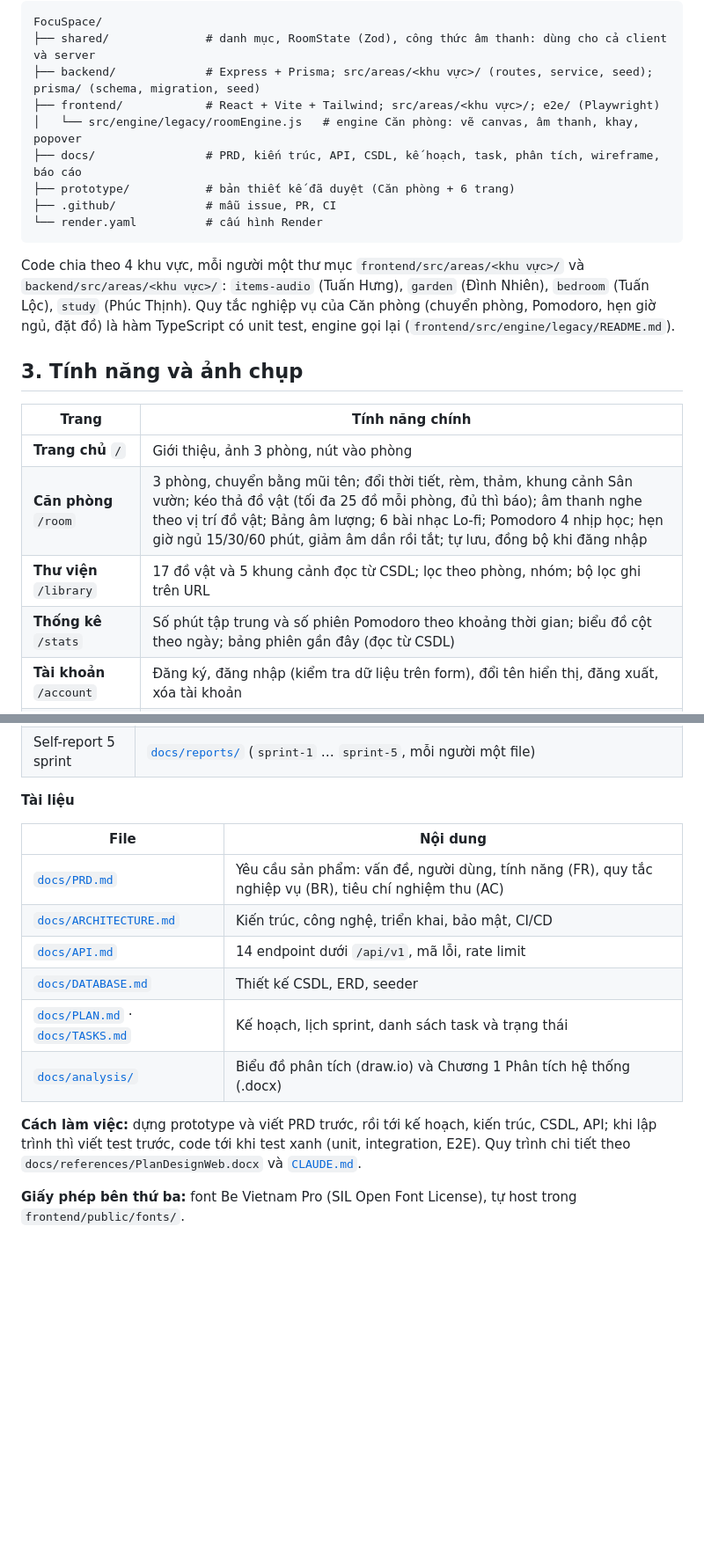
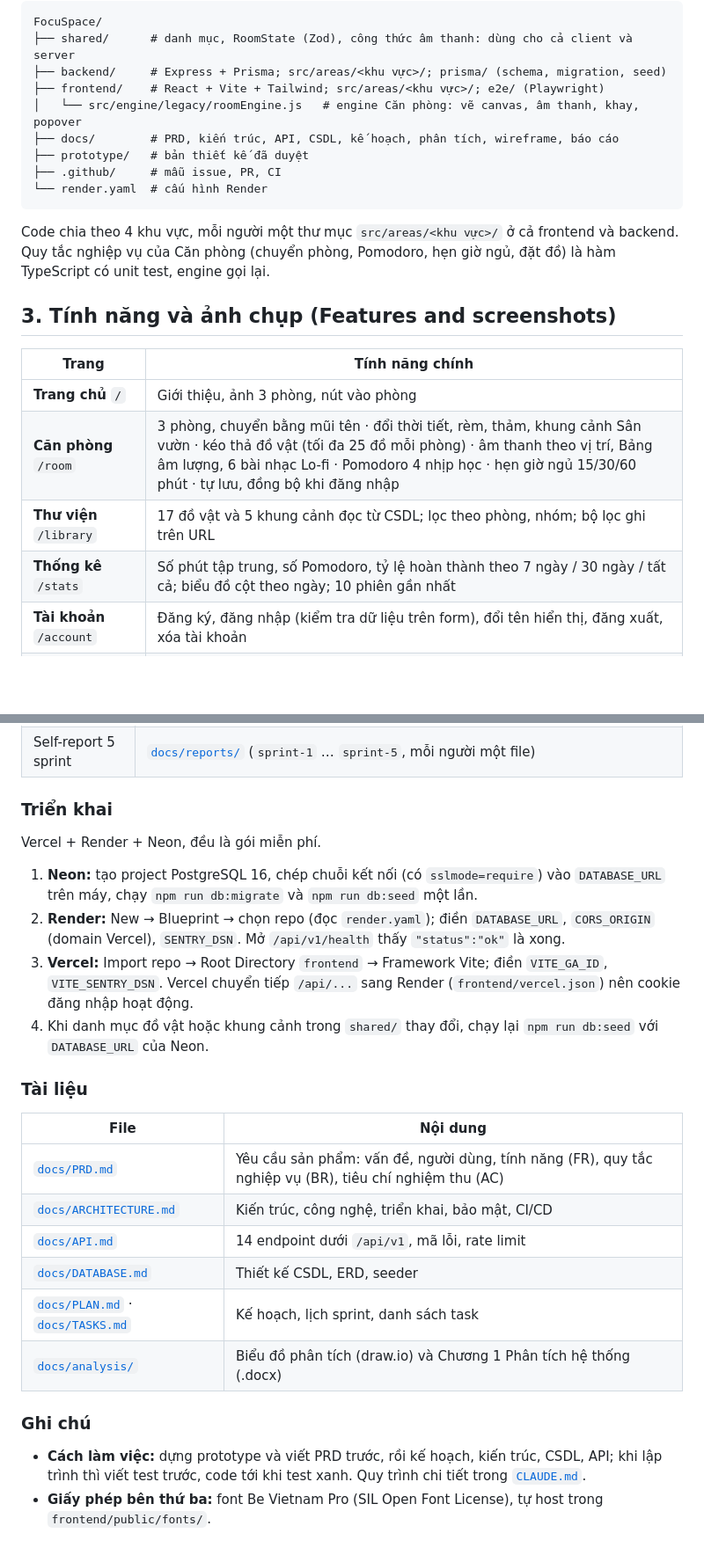
Before and after one commit to CaoLePhucThinh2203/FocuSpace, a Markdown page: README.md, 2 parts joined by grey strips. Shown at 88% size. Rendered like a GitHub page; folded sections open; blank space fills up the shorter version.

````diff
--- a/README.md
+++ b/README.md
@@ -75,26 +70,28 @@ PostgreSQL 16 (Neon)
 
 ```
 FocuSpace/
-├── shared/              # danh mục, RoomState (Zod), công thức âm thanh: dùng cho cả client và server
-├── backend/             # Express + Prisma; src/areas/<khu vực>/ (routes, service, seed); prisma/ (schema, migration, seed)
-├── frontend/            # React + Vite + Tailwind; src/areas/<khu vực>/; e2e/ (Playwright)
+├── shared/      # danh mục, RoomState (Zod), công thức âm thanh: dùng cho cả client và server
+├── backend/     # Express + Prisma; src/areas/<khu vực>/; prisma/ (schema, migration, seed)
+├── frontend/    # React + Vite + Tailwind; src/areas/<khu vực>/; e2e/ (Playwright)
 │   └── src/engine/legacy/roomEngine.js   # engine Căn phòng: vẽ canvas, âm thanh, khay, popover
-├── docs/                # PRD, kiến trúc, API, CSDL, kế hoạch, task, phân tích, wireframe, báo cáo
-├── prototype/           # bản thiết kế đã duyệt (Căn phòng + 6 trang)
-├── .github/             # mẫu issue, PR, CI
-└── render.yaml          # cấu hình Render
+├── docs/        # PRD, kiến trúc, API, CSDL, kế hoạch, phân tích, wireframe, báo cáo
+├── prototype/   # bản thiết kế đã duyệt
+├── .github/     # mẫu issue, PR, CI
+└── render.yaml  # cấu hình Render
 ```
 
-Code chia theo 4 khu vực, mỗi người một thư mục `frontend/src/areas/<khu vực>/` và `backend/src/areas/<khu vực>/`: `items-audio` (Tuấn Hưng), `garden` (Đình Nhiên), `bedroom` (Tuấn Lộc), `study` (Phúc Thịnh). Quy tắc nghiệp vụ của Căn phòng (chuyển phòng, Pomodoro, hẹn giờ ngủ, đặt đồ) là hàm TypeScript có unit test, engine gọi lại (`frontend/src/engine/legacy/README.md`).
+Code chia theo 4 khu vực, mỗi người một thư mục `src/areas/<khu vực>/` ở cả frontend và backend. Quy tắc nghiệp vụ của Căn phòng (chuyển phòng, Pomodoro, hẹn giờ ngủ, đặt đồ) là hàm TypeScript có unit test, engine gọi lại.
 
-## 3. Tính năng và ảnh chụp
+</details>
+
+## 3. Tính năng và ảnh chụp (Features and screenshots)
 
 | Trang | Tính năng chính |
 |---|---|
 | **Trang chủ** `/` | Giới thiệu, ảnh 3 phòng, nút vào phòng |
-| **Căn phòng** `/room` | 3 phòng, chuyển bằng mũi tên; đổi thời tiết, rèm, thảm, khung cảnh Sân vườn; kéo thả đồ vật (tối đa 25 đồ mỗi phòng, đủ thì báo); âm thanh nghe theo vị trí đồ vật; Bảng âm lượng; 6 bài nhạc Lo-fi; Pomodoro 4 nhịp học; hẹn giờ ngủ 15/30/60 phút, giảm âm dần rồi tắt; tự lưu, đồng bộ khi đăng nhập |
+| **Căn phòng** `/room` | 3 phòng, chuyển bằng mũi tên · đổi thời tiết, rèm, thảm, khung cảnh Sân vườn · kéo thả đồ vật (tối đa 25 đồ mỗi phòng) · âm thanh theo vị trí, Bảng âm lượng, 6 bài nhạc Lo-fi · Pomodoro 4 nhịp học · hẹn giờ ngủ 15/30/60 phút · tự lưu, đồng bộ khi đăng nhập |
 | **Thư viện** `/library` | 17 đồ vật và 5 khung cảnh đọc từ CSDL; lọc theo phòng, nhóm; bộ lọc ghi trên URL |
-| **Thống kê** `/stats` | Số phút tập trung và số phiên Pomodoro theo khoảng thời gian; biểu đồ cột theo ngày; bảng phiên gần đây (đọc từ CSDL) |
+| **Thống kê** `/stats` | Số phút tập trung, số Pomodoro, tỷ lệ hoàn thành theo 7 ngày / 30 ngày / tất cả; biểu đồ cột theo ngày; 10 phiên gần nhất |
 | **Tài khoản** `/account` | Đăng ký, đăng nhập (kiểm tra dữ liệu trên form), đổi tên hiển thị, đăng xuất, xóa tài khoản |
 | **Giới thiệu & Liên hệ** `/about` | Vấn đề trang web giải quyết, cách dùng, thành viên, liên hệ |
 
@@ -142,7 +151,16 @@ Lược đồ quan hệ (từng cột, khóa chính, khóa ngoại): [`docs/imag
 | 5a, 5b Review chéo | [`docs/reviews/`](docs/reviews/) |
 | Self-report 5 sprint | [`docs/reports/`](docs/reports/) (`sprint-1` … `sprint-5`, mỗi người một file) |
 
-**Tài liệu**
+### Triển khai
+
+Vercel + Render + Neon, đều là gói miễn phí.
+
+1. **Neon:** tạo project PostgreSQL 16, chép chuỗi kết nối (có `sslmode=require`) vào `DATABASE_URL` trên máy, chạy `npm run db:migrate` và `npm run db:seed` một lần.
+2. **Render:** New → Blueprint → chọn repo (đọc `render.yaml`); điền `DATABASE_URL`, `CORS_ORIGIN` (domain Vercel), `SENTRY_DSN`. Mở `/api/v1/health` thấy `"status":"ok"` là xong.
+3. **Vercel:** Import repo → Root Directory `frontend` → Framework Vite; điền `VITE_GA_ID`, `VITE_SENTRY_DSN`. Vercel chuyển tiếp `/api/...` sang Render (`frontend/vercel.json`) nên cookie đăng nhập hoạt động.
+4. Khi danh mục đồ vật hoặc khung cảnh trong `shared/` thay đổi, chạy lại `npm run db:seed` với `DATABASE_URL` của Neon.
+
+### Tài liệu
 
 | File | Nội dung |
 |---|---|
@@ -150,9 +168,10 @@ Lược đồ quan hệ (từng cột, khóa chính, khóa ngoại): [`docs/imag
 | [`docs/ARCHITECTURE.md`](docs/ARCHITECTURE.md) | Kiến trúc, công nghệ, triển khai, bảo mật, CI/CD |
 | [`docs/API.md`](docs/API.md) | 14 endpoint dưới `/api/v1`, mã lỗi, rate limit |
 | [`docs/DATABASE.md`](docs/DATABASE.md) | Thiết kế CSDL, ERD, seeder |
-| [`docs/PLAN.md`](docs/PLAN.md) · [`docs/TASKS.md`](docs/TASKS.md) | Kế hoạch, lịch sprint, danh sách task và trạng thái |
+| [`docs/PLAN.md`](docs/PLAN.md) · [`docs/TASKS.md`](docs/TASKS.md) | Kế hoạch, lịch sprint, danh sách task |
 | [`docs/analysis/`](docs/analysis/) | Biểu đồ phân tích (draw.io) và Chương 1 Phân tích hệ thống (.docx) |
 
-**Cách làm việc:** dựng prototype và viết PRD trước, rồi tới kế hoạch, kiến trúc, CSDL, API; khi lập trình thì viết test trước, code tới khi test xanh (unit, integration, E2E). Quy trình chi tiết theo `docs/references/PlanDesignWeb.docx` và [`CLAUDE.md`](CLAUDE.md).
+### Ghi chú
 
-**Giấy phép bên thứ ba:** font Be Vietnam Pro (SIL Open Font License), tự host trong `frontend/public/fonts/`.
+- **Cách làm việc:** dựng prototype và viết PRD trước, rồi kế hoạch, kiến trúc, CSDL, API; khi lập trình thì viết test trước, code tới khi test xanh. Quy trình chi tiết trong [`CLAUDE.md`](CLAUDE.md).
+- **Giấy phép bên thứ ba:** font Be Vietnam Pro (SIL Open Font License), tự host trong `frontend/public/fonts/`.
````
Also changed, not shown: other parts of README.md (+56 -49 lines), docs/images/screenshots/thong-ke-co-du-lieu.jpg (added).
